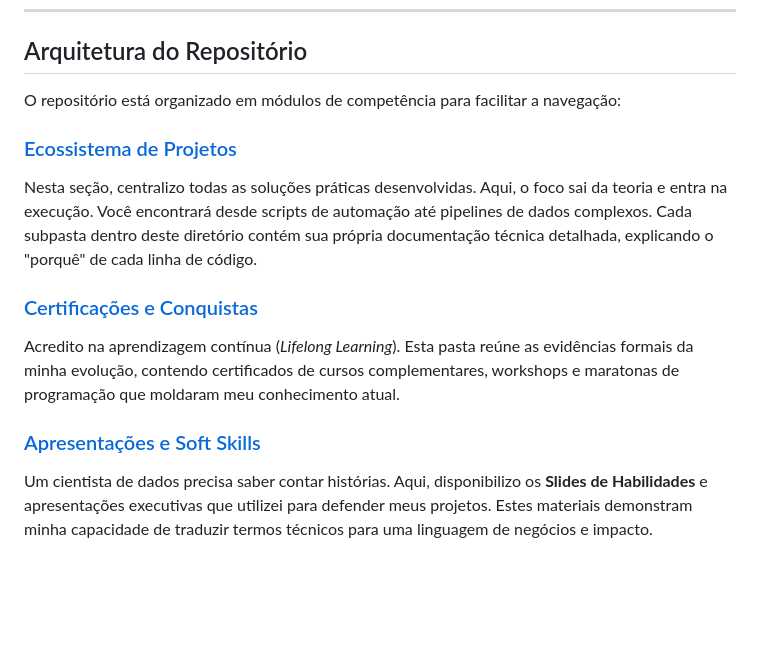
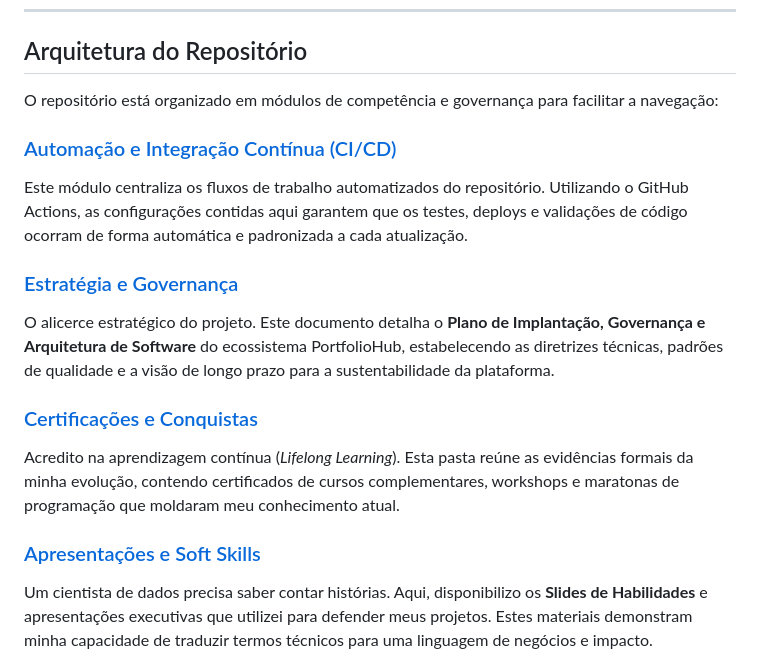
Before and after one commit to gabriellekeiko/portifolioHUB, a Markdown page: README.md, the part around one of its changes. Rendered like a GitHub page; blank space fills up the shorter version.

```diff
--- a/README.md
+++ b/README.md
@@ -18,10 +18,13 @@ Este repositório foi construído para demonstrar competências em:
 
 ## Arquitetura do Repositório
 
-O repositório está organizado em módulos de competência para facilitar a navegação:
+O repositório está organizado em módulos de competência e governança para facilitar a navegação:
 
-### [Ecossistema de Projetos](./projetos)
-Nesta seção, centralizo todas as soluções práticas desenvolvidas. Aqui, o foco sai da teoria e entra na execução. Você encontrará desde scripts de automação até pipelines de dados complexos. Cada subpasta dentro deste diretório contém sua própria documentação técnica detalhada, explicando o "porquê" de cada linha de código.
+### [Automação e Integração Contínua (CI/CD)](./.github/workflows)
+Este módulo centraliza os fluxos de trabalho automatizados do repositório. Utilizando o GitHub Actions, as configurações contidas aqui garantem que os testes, deploys e validações de código ocorram de forma automática e padronizada a cada atualização.
+
+### [Estratégia e Governança](./PLANO%20DE%20IMPLANTA%C3%87%C3%83O,%20GOVERNAN%C3%87A%20E%20ARQUITETURA%20DE%20SOFTWARE_%20ECOSSISTEMA%20PORTFOLIOHUB.pdf)
+O alicerce estratégico do projeto. Este documento detalha o **Plano de Implantação, Governança e Arquitetura de Software** do ecossistema PortfolioHub, estabelecendo as diretrizes técnicas, padrões de qualidade e a visão de longo prazo para a sustentabilidade da plataforma.
 
 ### [Certificações e Conquistas](./certificados_diplomas)
 Acredito na aprendizagem contínua (*Lifelong Learning*). Esta pasta reúne as evidências formais da minha evolução, contendo certificados de cursos complementares, workshops e maratonas de programação que moldaram meu conhecimento atual.
```
Also changed, not shown: other parts of README.md (+1 -1 lines).
